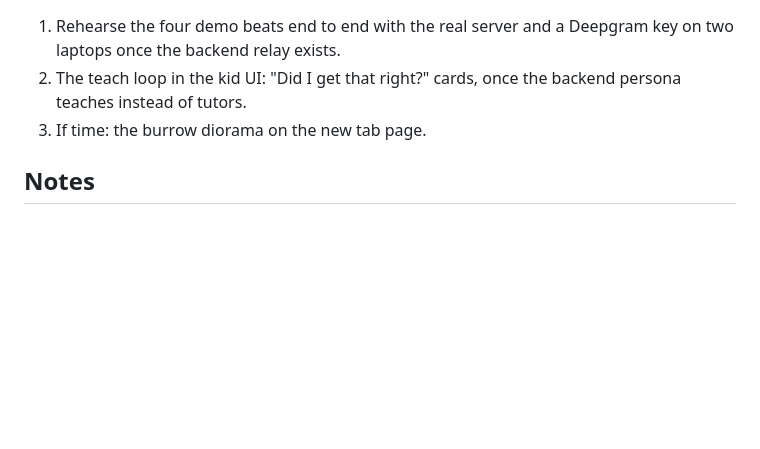
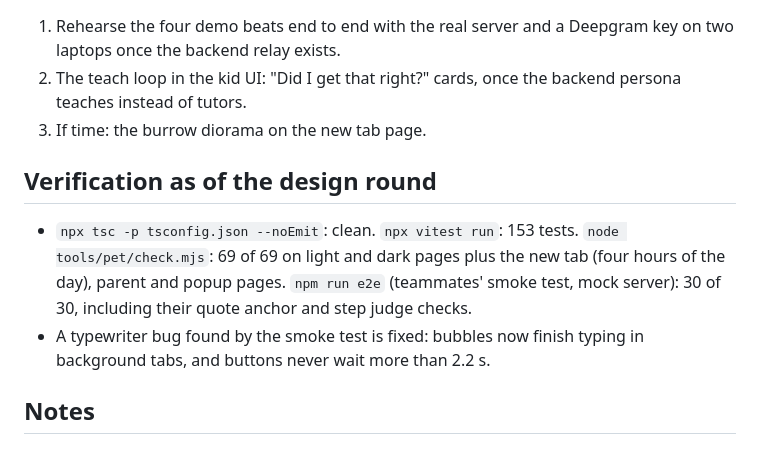
Before and after one commit to jerryjlwang/Burrow, a Markdown page: docs/frontend/STATUS.md, the part around the change. Drawn GitHub-style; blank space fills up the shorter version.

Commit message:
Record the design round verification

```diff
--- a/docs/frontend/STATUS.md
+++ b/docs/frontend/STATUS.md
@@ -53,6 +53,11 @@ Updated: 2026-09-19
 2. The teach loop in the kid UI: "Did I get that right?" cards, once the backend persona teaches instead of tutors.
 3. If time: the burrow diorama on the new tab page.
 
+## Verification as of the design round
+
+- `npx tsc -p tsconfig.json --noEmit`: clean. `npx vitest run`: 153 tests. `node tools/pet/check.mjs`: 69 of 69 on light and dark pages plus the new tab (four hours of the day), parent and popup pages. `npm run e2e` (teammates' smoke test, mock server): 30 of 30, including their quote anchor and step judge checks.
+- A typewriter bug found by the smoke test is fixed: bubbles now finish typing in background tabs, and buttons never wait more than 2.2 s.
+
 ## Notes
 
 - `python tools/sprites/contact_sheet.py --states idle,thinking --frames 0,2 --scale 8 --out sheet.png` renders any states at any scale on light and dark. `python tools/sprites/audit.py` runs the pixel rules. Neither writes to the shipped strips.
```
